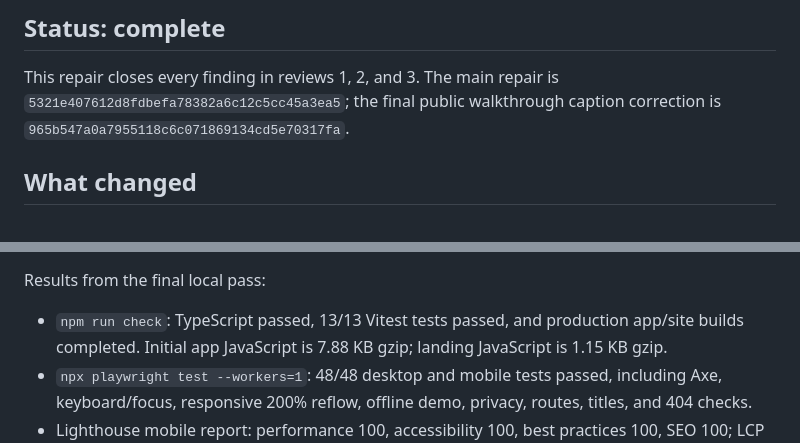
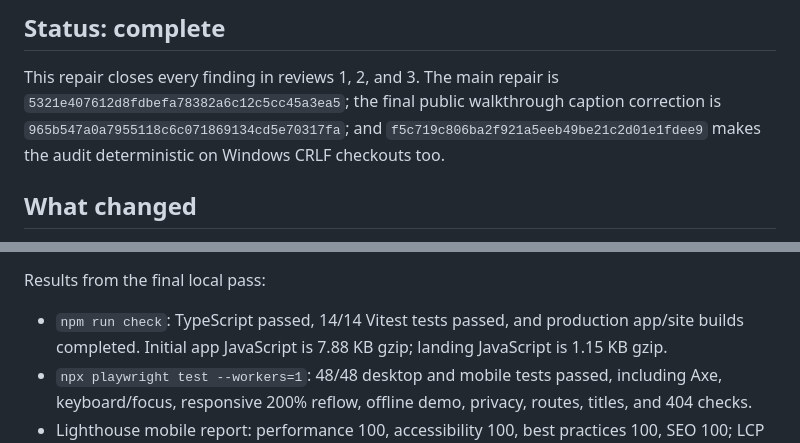
Before and after one commit to B-Divyesh/sf-local-sync-observer, a Markdown page: .factory/handoff.md, 2 parts joined by grey strips. Rendered like a GitHub page.

```diff
--- a/.factory/handoff.md
+++ b/.factory/handoff.md
@@ -4,7 +4,9 @@
 
 This repair closes every finding in reviews 1, 2, and 3. The main repair is
 `5321e407612d8fdbefa78382a6c12c5cc45a3ea5`; the final public walkthrough
-caption correction is `965b547a0a7955118c6c071869134cd5e70317fa`.
+caption correction is `965b547a0a7955118c6c071869134cd5e70317fa`; and
+`f5c719c806ba2f921a5eeb49be21c2d01e1fdee9` makes the audit deterministic on
+Windows CRLF checkouts too.
 
 ## What changed
 
@@ -41,7 +43,7 @@ the exact command/result list is
 
 Results from the final local pass:
 
-- `npm run check`: TypeScript passed, 13/13 Vitest tests passed, and production
+- `npm run check`: TypeScript passed, 14/14 Vitest tests passed, and production
   app/site builds completed. Initial app JavaScript is 7.88 KB gzip; landing
   JavaScript is 1.15 KB gzip.
 - `npx playwright test --workers=1`: 48/48 desktop and mobile tests passed,
```
Also changed, not shown: .factory/polish-3.md (+6 -5 lines).
